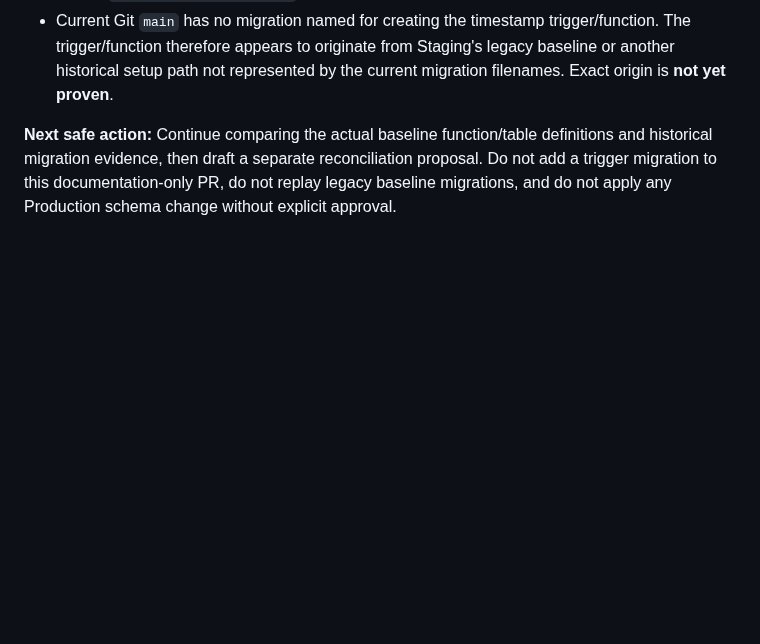
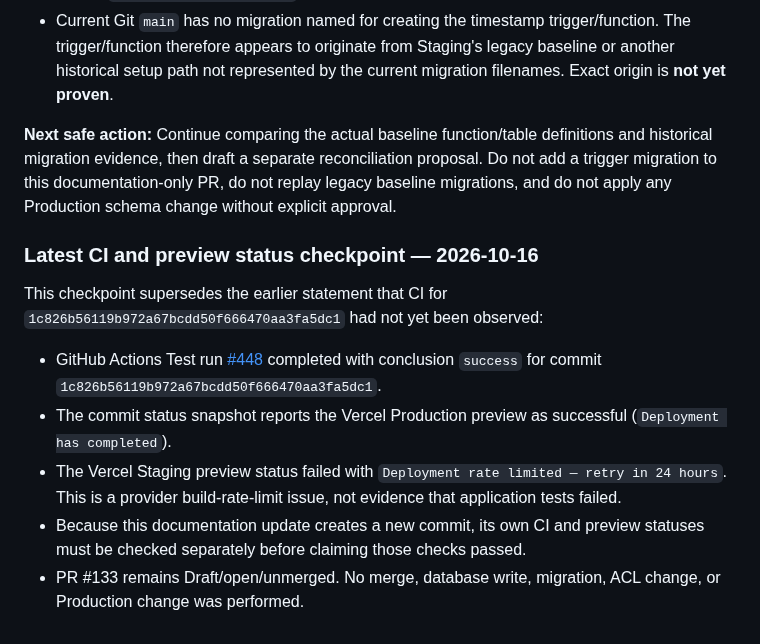
Before and after one commit to enrollment-dot/phoenix-attendance-qr, a Markdown page: docs/final-readiness-follow-up-2026-10-16.md, the part around the change. Rendered like a GitHub page; blank space fills up the shorter version.

Commit message:
docs: record latest audit CI checkpoint

```diff
--- a/docs/final-readiness-follow-up-2026-10-16.md
+++ b/docs/final-readiness-follow-up-2026-10-16.md
@@ -452,3 +452,13 @@ Queried `supabase_migrations.schema_migrations` in both live projects and checke
 - Current Git `main` has no migration named for creating the timestamp trigger/function. The trigger/function therefore appears to originate from Staging's legacy baseline or another historical setup path not represented by the current migration filenames. Exact origin is **not yet proven**.
 
 **Next safe action:** Continue comparing the actual baseline function/table definitions and historical migration evidence, then draft a separate reconciliation proposal. Do not add a trigger migration to this documentation-only PR, do not replay legacy baseline migrations, and do not apply any Production schema change without explicit approval.
+
+### Latest CI and preview status checkpoint — 2026-10-16
+
+This checkpoint supersedes the earlier statement that CI for `1c826b56119b972a67bcdd50f666470aa3fa5dc1` had not yet been observed:
+
+- GitHub Actions Test run [#448](https://github.com/enrollment-dot/phoenix-attendance-qr/actions/runs/38922470719) completed with conclusion `success` for commit `1c826b56119b972a67bcdd50f666470aa3fa5dc1`.
+- The commit status snapshot reports the Vercel Production preview as successful (`Deployment has completed`).
+- The Vercel Staging preview status failed with `Deployment rate limited — retry in 24 hours`. This is a provider build-rate-limit issue, not evidence that application tests failed.
+- Because this documentation update creates a new commit, its own CI and preview statuses must be checked separately before claiming those checks passed.
+- PR #133 remains Draft/open/unmerged. No merge, database write, migration, ACL change, or Production change was performed.
```
